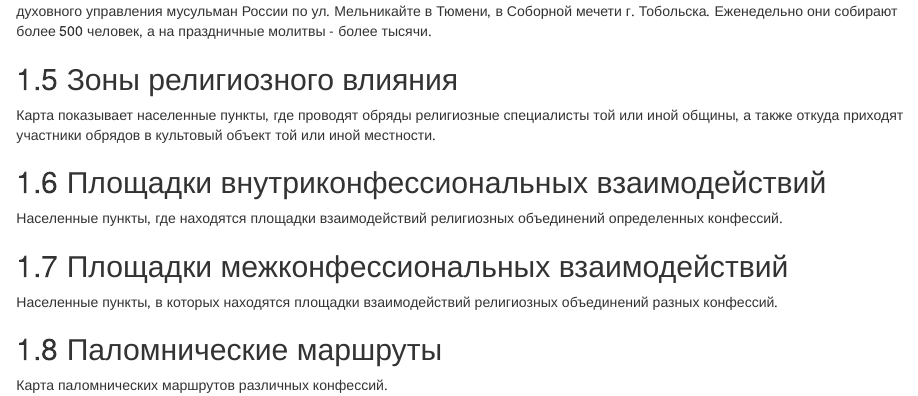
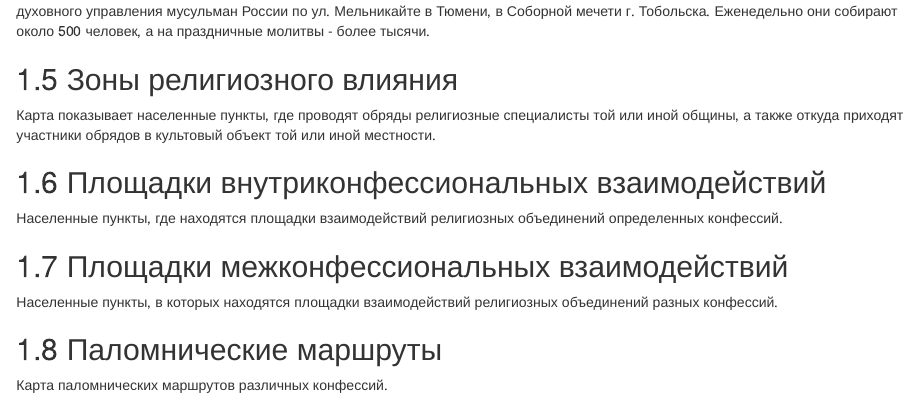
Before and after one commit to alschel/atlas-religions-tyumen, an R Markdown document (02-thematic-maps.Rmd): the page in a window 1100 px wide, from 530 px down. Rendered offline with R 4.5, knitr and Pandoc, with nearby package versions; drawn as R Markdown's standard HTML page in place of the format the file asks for; some code elsewhere in the file could not run offline.

Commit message:
Islam community size map fix1

````diff
--- a/02-thematic-maps.Rmd
+++ b/02-thematic-maps.Rmd
@@ -88,7 +88,7 @@ bsmp+
 
 ```
 
-Крупнейшие исламские молитвенные собрания проходят в Мечети им. Умара ибн Хаттаба на ул. Жданова и Мечети Центрального духовного управления мусульман России по ул. Мельникайте в Тюмени, в Соборной мечети г. Тобольска. Еженедельно они собирают более 500 человек, а на праздничные молитвы - более тысячи.
+Крупнейшие исламские молитвенные собрания проходят в Мечети им. Умара ибн Хаттаба на ул. Жданова и Мечети Центрального духовного управления мусульман России по ул. Мельникайте в Тюмени, в Соборной мечети г. Тобольска. Еженедельно они собирают около 500 человек, а на праздничные молитвы - более тысячи.
 
 ## Зоны религиозного влияния
 
````
Also changed, not shown: docs/search_index.json, 1 other file.
